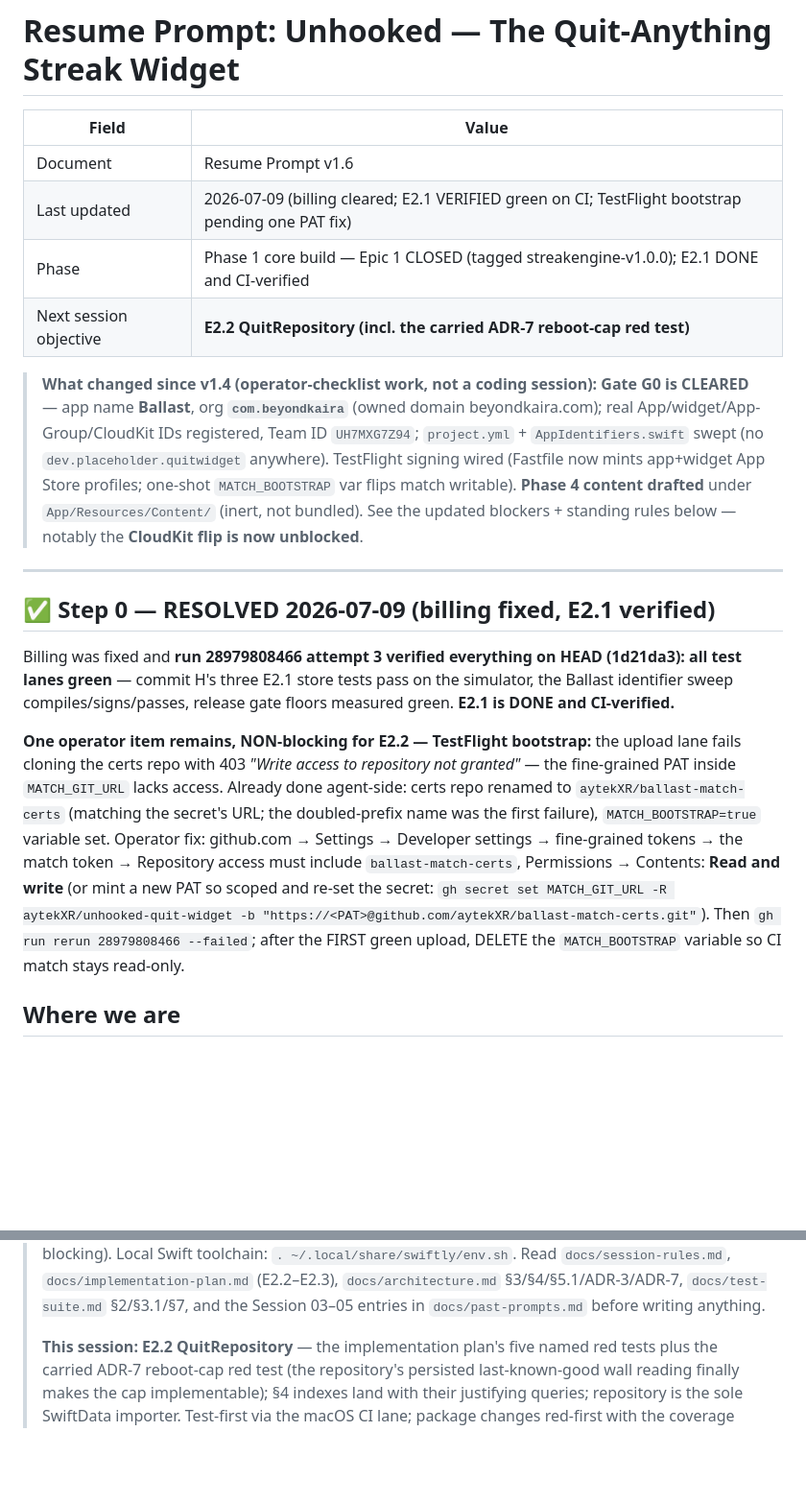
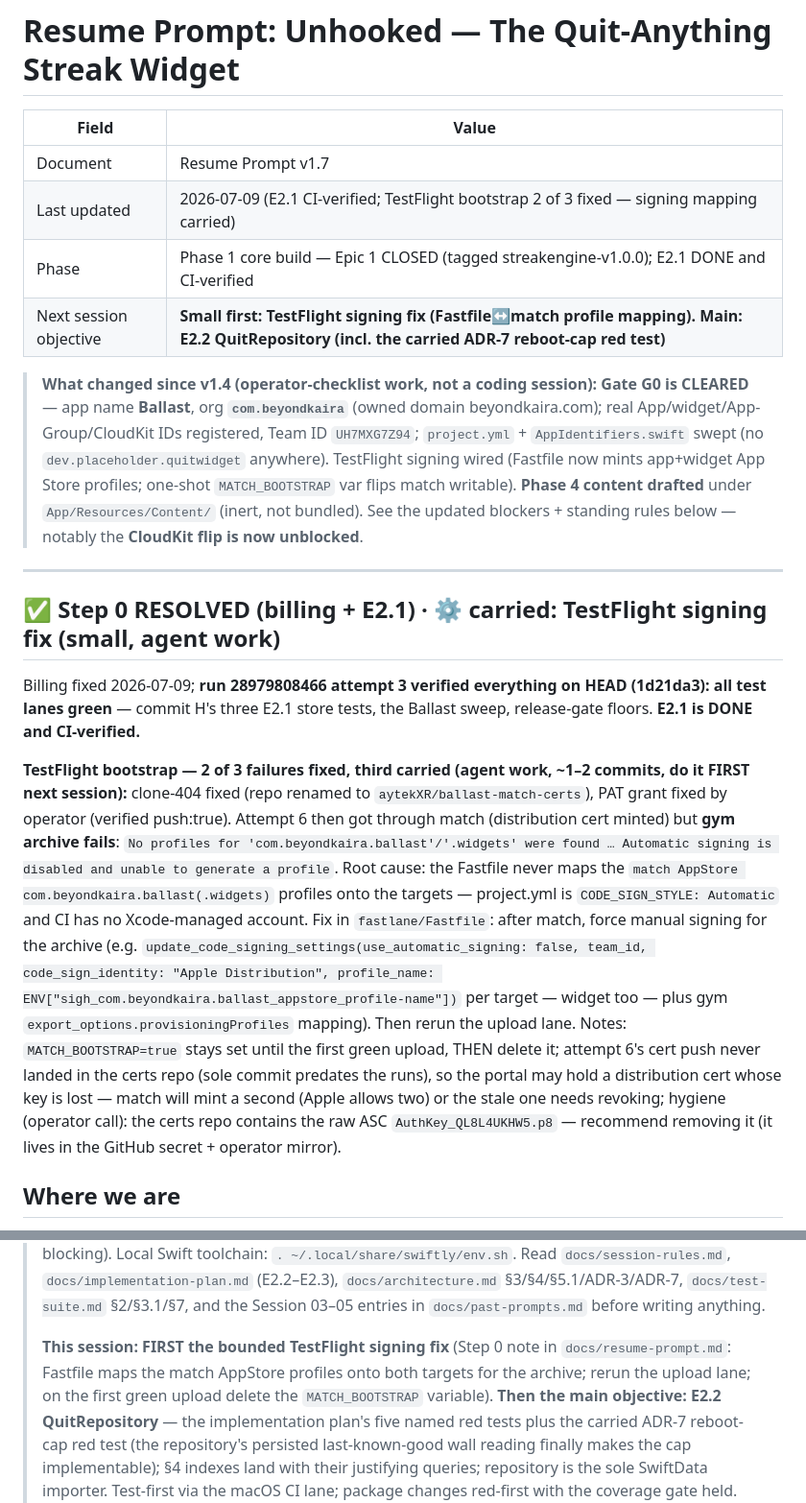
Before and after one commit to aytekXR/unhooked-quit-widget, a Markdown page: docs/resume-prompt.md, 2 parts joined by grey strips. Shown at 96% size. Drawn GitHub-style; blank space fills up the shorter version.

Commit message:
docs: 2026-07-09 interlude ledger + resume prompt v1.7 — E2.1 CI-verified; TestFlight signing fix carried as Session 06's bounded first task before E2.2
Co-Authored-By: Claude Fable 5 <noreply@anthropic.com>

```diff
--- a/docs/resume-prompt.md
+++ b/docs/resume-prompt.md
@@ -2,10 +2,10 @@
 
 | Field | Value |
 |---|---|
-| Document | Resume Prompt v1.6 |
-| Last updated | 2026-07-09 (billing cleared; E2.1 VERIFIED green on CI; TestFlight bootstrap pending one PAT fix) |
+| Document | Resume Prompt v1.7 |
+| Last updated | 2026-07-09 (E2.1 CI-verified; TestFlight bootstrap 2 of 3 fixed — signing mapping carried) |
 | Phase | Phase 1 core build — Epic 1 CLOSED (tagged streakengine-v1.0.0); E2.1 DONE and CI-verified |
-| Next session objective | **E2.2 QuitRepository (incl. the carried ADR-7 reboot-cap red test)** |
+| Next session objective | **Small first: TestFlight signing fix (Fastfile↔match profile mapping). Main: E2.2 QuitRepository (incl. the carried ADR-7 reboot-cap red test)** |
 
 > **What changed since v1.4 (operator-checklist work, not a coding session):** **Gate G0
 > is CLEARED** — app name **Ballast**, org **`com.beyondkaira`** (owned domain
@@ -18,25 +18,30 @@
 
 ---
 
-## ✅ Step 0 — RESOLVED 2026-07-09 (billing fixed, E2.1 verified)
+## ✅ Step 0 RESOLVED (billing + E2.1) · ⚙️ carried: TestFlight signing fix (small, agent work)
 
-Billing was fixed and **run 28979808466 attempt 3 verified everything on HEAD
-(1d21da3): all test lanes green** — commit H's three E2.1 store tests pass on the
-simulator, the Ballast identifier sweep compiles/signs/passes, release gate floors
-measured green. **E2.1 is DONE and CI-verified.**
+Billing fixed 2026-07-09; **run 28979808466 attempt 3 verified everything on HEAD
+(1d21da3): all test lanes green** — commit H's three E2.1 store tests, the Ballast
+sweep, release-gate floors. **E2.1 is DONE and CI-verified.**
 
-**One operator item remains, NON-blocking for E2.2 — TestFlight bootstrap:** the
-upload lane fails cloning the certs repo with 403 *"Write access to repository not
-granted"* — the fine-grained PAT inside `MATCH_GIT_URL` lacks access. Already done
-agent-side: certs repo renamed to `aytekXR/ballast-match-certs` (matching the secret's
-URL; the doubled-prefix name was the first failure), `MATCH_BOOTSTRAP=true` variable
-set. Operator fix: github.com → Settings → Developer settings → fine-grained tokens →
-the match token → Repository access must include `ballast-match-certs`, Permissions →
-Contents: **Read and write** (or mint a new PAT so scoped and re-set the secret:
-`gh secret set MATCH_GIT_URL -R aytekXR/unhooked-quit-widget -b
-"https://<PAT>@github.com/aytekXR/ballast-match-certs.git"`). Then
-`gh run rerun 28979808466 --failed`; after the FIRST green upload, DELETE the
-`MATCH_BOOTSTRAP` variable so CI match stays read-only.
+**TestFlight bootstrap — 2 of 3 failures fixed, third carried (agent work, ~1–2
+commits, do it FIRST next session):** clone-404 fixed (repo renamed to
+`aytekXR/ballast-match-certs`), PAT grant fixed by operator (verified push:true).
+Attempt 6 then got through match (distribution cert minted) but **gym archive fails**:
+`No profiles for 'com.beyondkaira.ballast'/'.widgets' were found … Automatic signing
+is disabled and unable to generate a profile`. Root cause: the Fastfile never maps the
+`match AppStore com.beyondkaira.ballast(.widgets)` profiles onto the targets —
+project.yml is `CODE_SIGN_STYLE: Automatic` and CI has no Xcode-managed account. Fix in
+`fastlane/Fastfile`: after match, force manual signing for the archive (e.g.
+`update_code_signing_settings(use_automatic_signing: false, team_id, code_sign_identity:
+"Apple Distribution", profile_name: ENV["sigh_com.beyondkaira.ballast_appstore_profile-name"])`
+per target — widget too — plus gym `export_options.provisioningProfiles` mapping).
+Then rerun the upload lane. Notes: `MATCH_BOOTSTRAP=true` stays set until the first
+green upload, THEN delete it; attempt 6's cert push never landed in the certs repo
+(sole commit predates the runs), so the portal may hold a distribution cert whose key
+is lost — match will mint a second (Apple allows two) or the stale one needs revoking;
+hygiene (operator call): the certs repo contains the raw ASC `AuthKey_QL8L4UKHW5.p8` —
+recommend removing it (it lives in the GitHub secret + operator mirror).
 
 ## Where we are
 
@@ -144,7 +149,10 @@ mechanically); never weaken a QA assertion; `logSlip` stays synchronous-local.
 > `docs/architecture.md` §3/§4/§5.1/ADR-3/ADR-7, `docs/test-suite.md` §2/§3.1/§7, and
 > the Session 03–05 entries in `docs/past-prompts.md` before writing anything.
 >
-> **This session: E2.2 QuitRepository** —
+> **This session: FIRST the bounded TestFlight signing fix** (Step 0 note in
+> `docs/resume-prompt.md`: Fastfile maps the match AppStore profiles onto both targets
+> for the archive; rerun the upload lane; on the first green upload delete the
+> `MATCH_BOOTSTRAP` variable). **Then the main objective: E2.2 QuitRepository** —
 > the implementation plan's five named red tests plus the carried ADR-7 reboot-cap
 > red test (the repository's persisted last-known-good wall reading finally makes the
 > cap implementable); §4 indexes land with their justifying queries; repository is the
```
Also changed, not shown: docs/past-prompts.md (+38 -0 lines).
